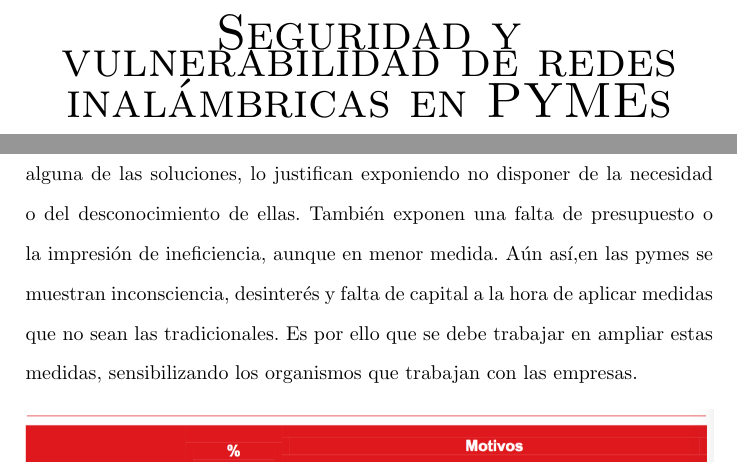
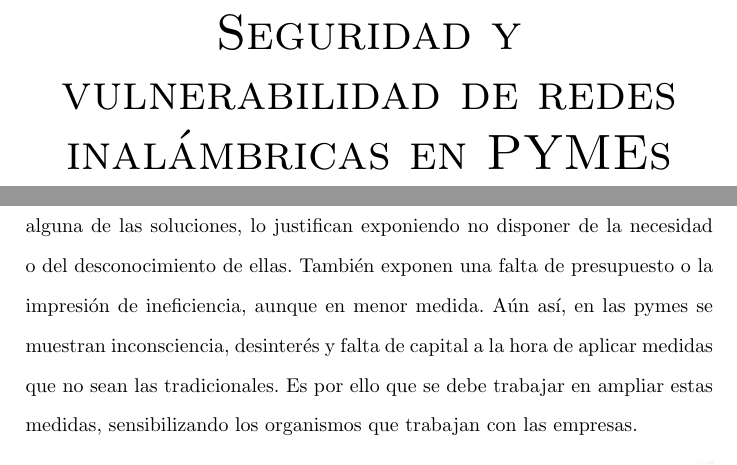
Before and after one commit to zooiberg/tfg, a LaTeX document (memoria/memoria.tex): two parts of pages 3 and 20 of 72, joined at a grey line, cut so that both start at the same text. Compiled offline with pdfLaTeX; the source files are stored in an older character set and shown here as Unicode.

Commit message:
Corregidos espacios

```diff
--- a/memoria/memoria.tex
+++ b/memoria/memoria.tex
@@ -10,6 +10,9 @@
 \usepackage{float}%comando [H]
 \usepackage {verbatim }%introducir .txt
 \usepackage{setspace}
+
+\def\thetitle{Seguridad y vulnerabilidad de redes inalámbricas en PYMEs}
+
 \begin{document}
 %PORTADA%
 \pagestyle{empty}       %Pagina sin encabezado ni pie
@@ -68,10 +72,7 @@ $\ $
 %	TITULO Y COPYRIGHT PAGE
 %----------------------------------------------------------------------------------------
 \begin{titlepage}
-
-\begin{center}
-\begin{Huge}% Tamaño de la letra
-\textsc{Seguridad y vulnerabilidad de redes inalámbricas en PYMEs}
-\end{Huge}
-\end{center}
+  \begin{center}
+    \Huge\linespread{2}\textsc{\thetitle}
+  \end{center}
 %\newpage
```
Also changed, not shown: memoria/memoria.tex (12 more changed lines), 1 other file.
